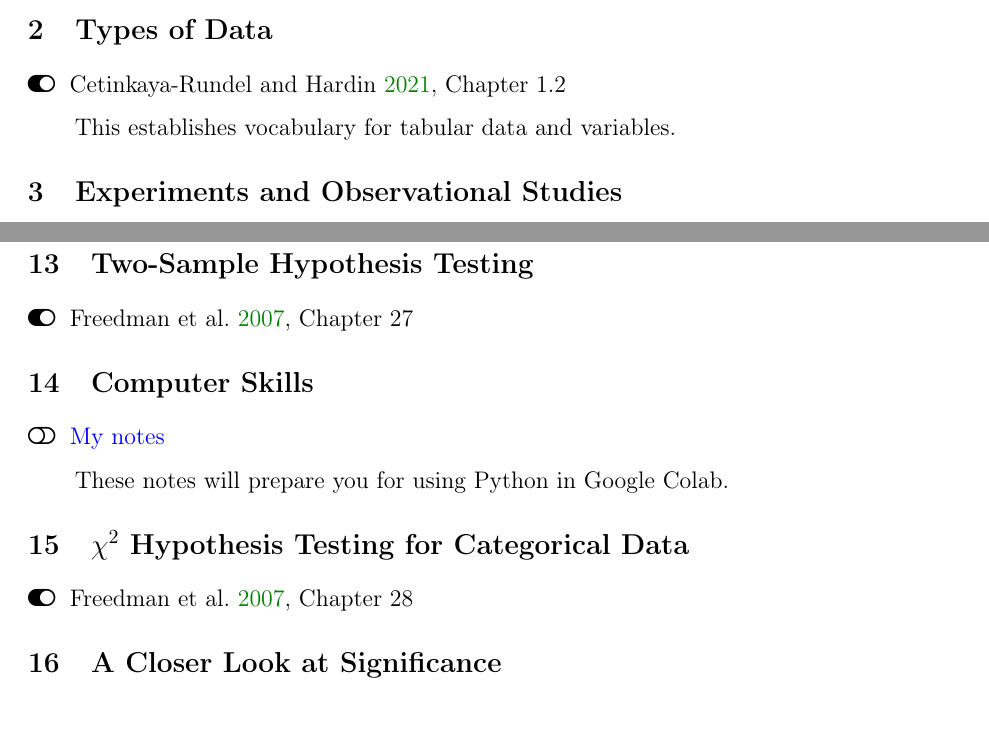
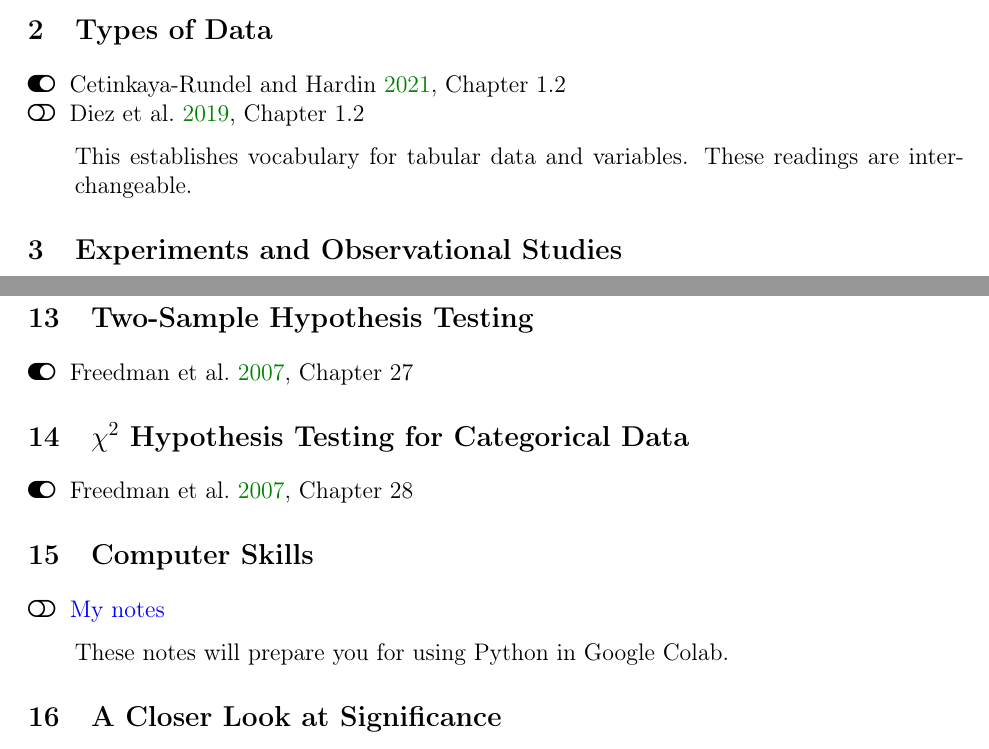
Before and after one commit to alexanderthclark/Intro-Stats-2023-Fall, a LaTeX document (Notes/readings.tex): two parts of pages 1 and 3 of 4, joined at a grey line, cut so that both start at the same text. Compiled offline with pdfLaTeX.

Commit message:
reorder readings and sheets typo

```diff
--- a/Notes/readings.tex
+++ b/Notes/readings.tex
@@ -45,8 +45,9 @@ Below, \scalebox{0.6}{\faToggleOn} indicates a required reading and \scalebox{0.
 
 \section{Types of Data}
 
-\required[Chapter~1.2]{modernstats2021}
-\indentblock{This establishes vocabulary for tabular data and variables.}
+\required[Chapter~1.2]{modernstats2021} \\
+\optional[Chapter~1.2]{diez2019openintro}
+\indentblock{This establishes vocabulary for tabular data and variables. These readings are interchangeable.}
 
 
 \section{Experiments and Observational Studies}
@@ -111,14 +112,14 @@ Below, \scalebox{0.6}{\faToggleOn} indicates a required reading and \scalebox{0.
 
 \required[Chapter 27]{freedman2007statistics}
 
+\section{$\chi^2$ Hypothesis Testing for Categorical Data}
+
+\required[Chapter 28]{freedman2007statistics}
+
 \section{Computer Skills}
 
 \faToggleOff $\;$ \link{https://github.com/alexanderthclark/Intro-Stats-2023-Fall/blob/main/Notes/75MinutesOfPython.pdf}{My notes}
 \indentblock{These notes will prepare you for using Python in Google Colab.}
-
-\section{$\chi^2$ Hypothesis Testing for Categorical Data}
-
-\required[Chapter 28]{freedman2007statistics}
 
 \section{A Closer Look at Significance}
 
```
Also changed, not shown: Notes/tex/Sheets/basic.tex (+1 -1 lines), Notes/google-sheets-help.pdf, Notes/readings.pdf.
